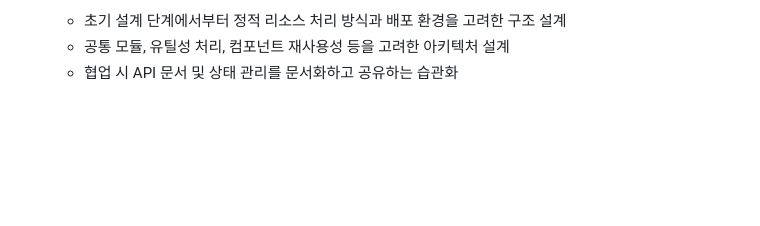
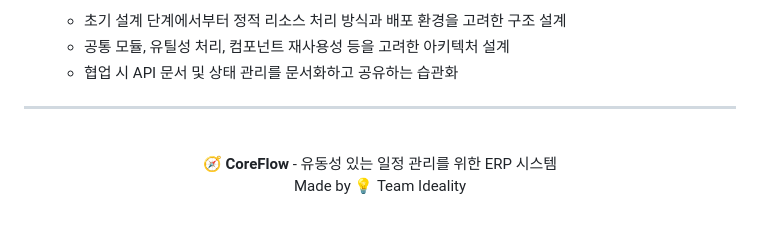
Before and after one commit to minsun24/CoreFlow, a Markdown page: README.md, the part around the change. Rendered like a GitHub page; blank space fills up the shorter version.

```diff
--- a/README.md
+++ b/README.md
@@ -428,3 +428,16 @@ CoreFlow는 **프론트엔드**와 **백엔드**가 분리된 구조로 개발
   - 초기 설계 단계에서부터 정적 리소스 처리 방식과 배포 환경을 고려한 구조 설계
   - 공통 모듈, 유틸성 처리, 컴포넌트 재사용성 등을 고려한 아키텍처 설계
   - 협업 시 API 문서 및 상태 관리를 문서화하고 공유하는 습관화
+
+
+
+ ---
+
+ <br>
+
+<div align="center">
+
+🧭 **CoreFlow** - 유동성 있는 일정 관리를 위한 ERP 시스템
+Made by 💡 Team Ideality
+
+</div>
```
